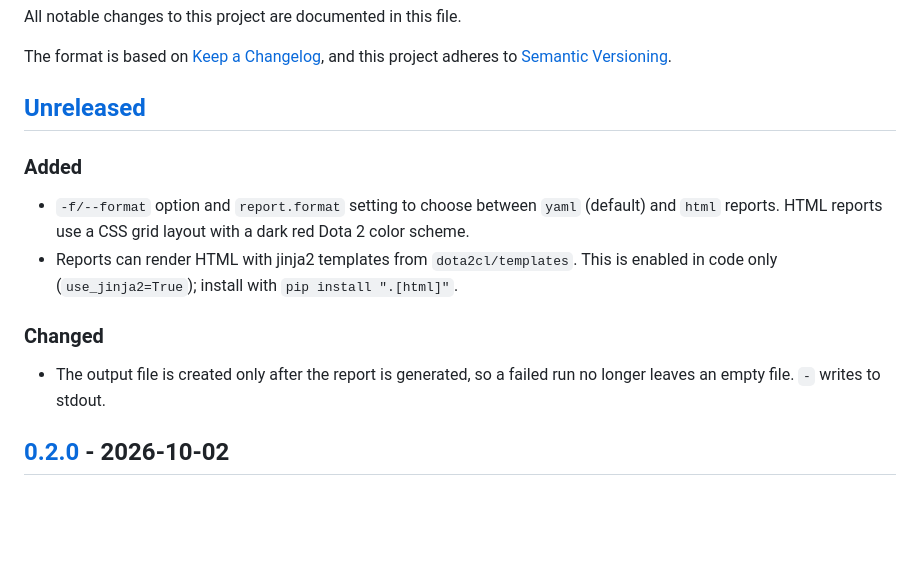
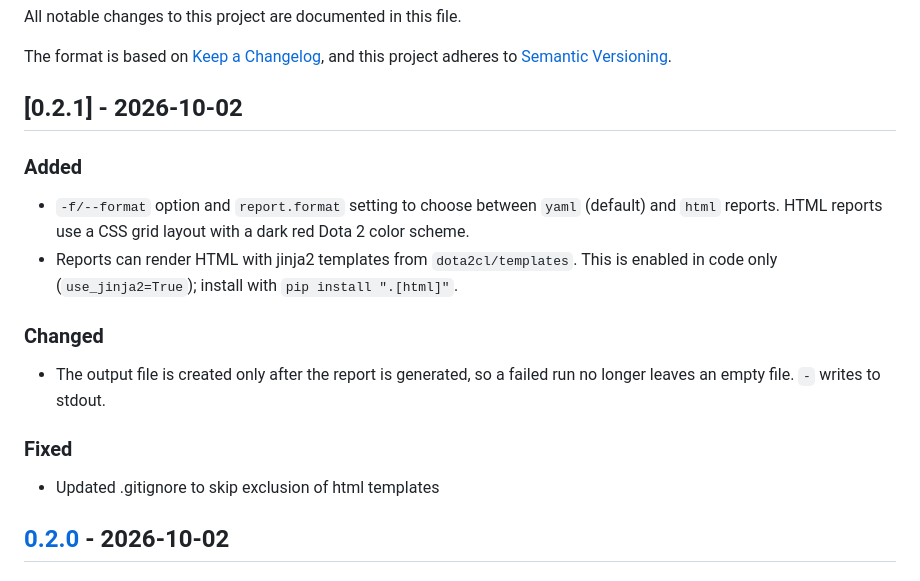
Before and after one commit to savex/dota2cl, a Markdown page: CHANGELOG.md, the part around the change. Rendered like a GitHub page; blank space fills up the shorter version.

Commit message:
Update changelog

```diff
--- a/CHANGELOG.md
+++ b/CHANGELOG.md
@@ -5,7 +5,7 @@ All notable changes to this project are documented in this file.
 The format is based on [Keep a Changelog](https://keepachangelog.com/en/1.1.0/),
 and this project adheres to [Semantic Versioning](https://semver.org/spec/v2.0.0.html).
 
-## [Unreleased]
+## [0.2.1] - 2026-10-02
 
 ### Added
 - `-f/--format` option and `report.format` setting to choose between
@@ -18,6 +18,9 @@ and this project adheres to [Semantic Versioning](https://semver.org/spec/v2.0.0
 ### Changed
 - The output file is created only after the report is generated, so a failed
   run no longer leaves an empty file. `-` writes to stdout.
+
+### Fixed
+- Updated .gitignore to skip exclusion of html templates
 
 ## [0.2.0] - 2026-10-02
 
```
